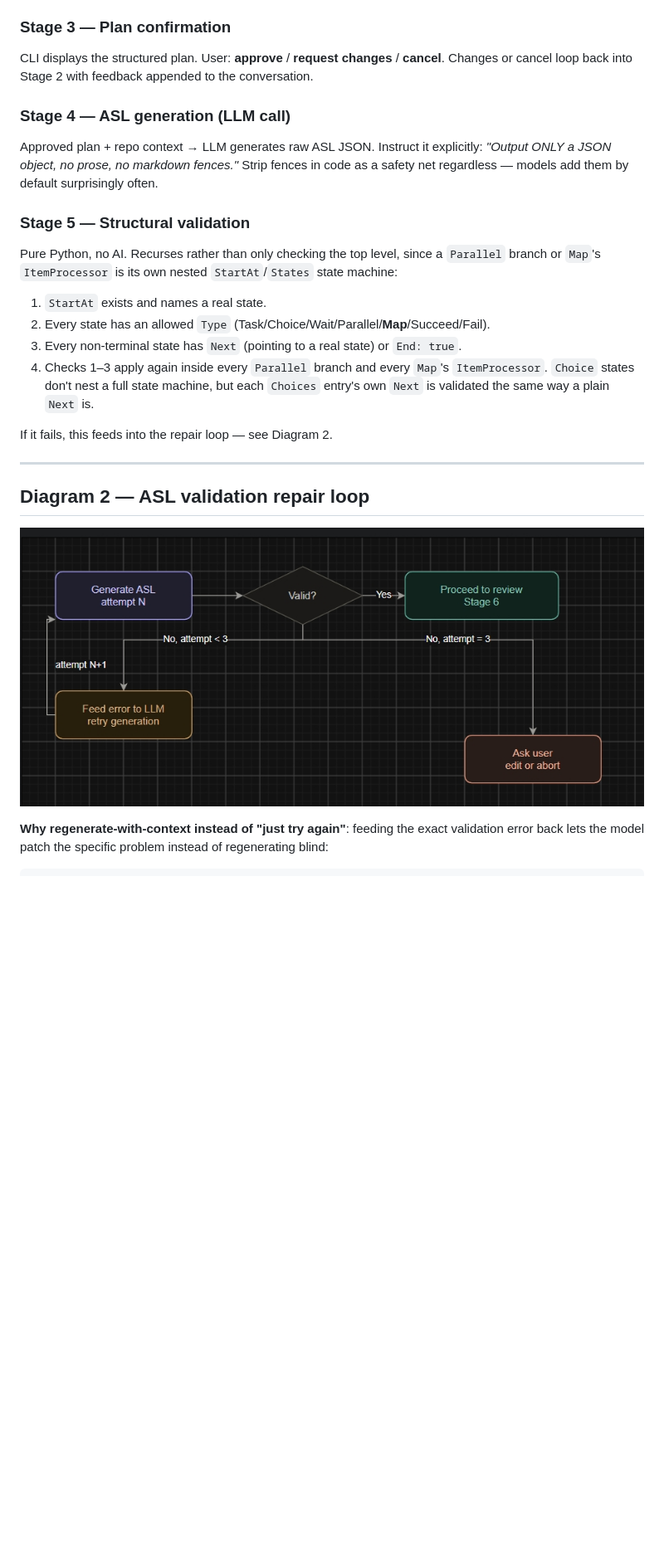
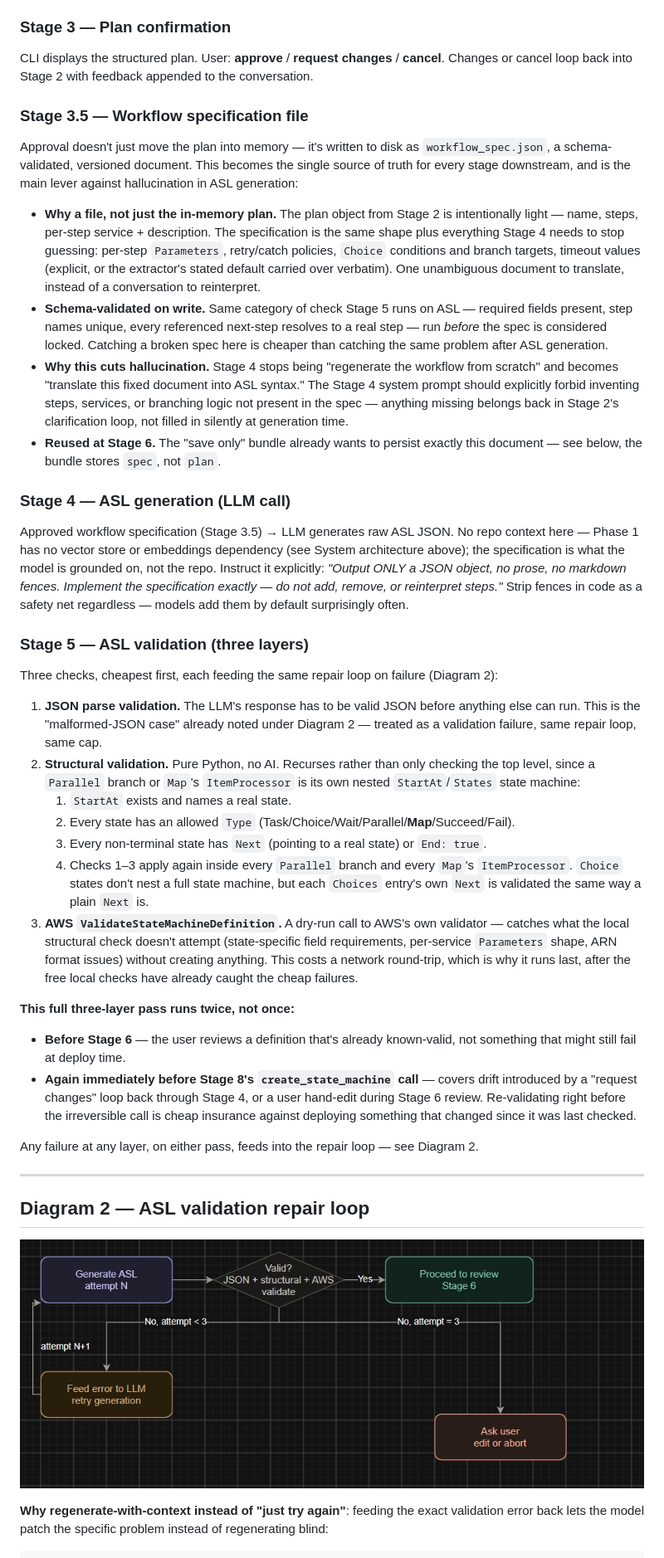
Before and after one commit to Dhruvgogri18/orchestration-accelerator-framework, a Markdown page: docs/phase1_architecture.md, the part around one of its changes. Shown at 83% size. GitHub-like rendering; pictures changed too: docs/diagrams/asl-repair-loop.jpeg; blank space fills up the shorter version.

Commit message:
update diagrams and enhance phase 1 architecture documentation

```diff
--- a/docs/phase1_architecture.md
+++ b/docs/phase1_architecture.md
@@ -129,26 +129,83 @@ CLI displays the structured plan. User: **approve** / **request
 changes** / **cancel**. Changes or cancel loop back into Stage 2 with
 feedback appended to the conversation.
 
+### Stage 3.5 — Workflow specification file
+Approval doesn't just move the plan into memory — it's written to disk
+as `workflow_spec.json`, a schema-validated, versioned document. This
+becomes the single source of truth for every stage downstream, and is
+the main lever against hallucination in ASL generation:
+
+- **Why a file, not just the in-memory plan.** The plan object from
+  Stage 2 is intentionally light — name, steps, per-step service +
+  description. The specification is the same shape plus everything
+  Stage 4 needs to stop guessing: per-step `Parameters`, retry/catch
+  policies, `Choice` conditions and branch targets, timeout values
+  (explicit, or the extractor's stated default carried over verbatim).
+  One unambiguous document to translate, instead of a conversation to
+  reinterpret.
+- **Schema-validated on write.** Same category of check Stage 5 runs on
+  ASL — required fields present, step names unique, every referenced
+  next-step resolves to a real step — run *before* the spec is
+  considered locked. Catching a broken spec here is cheaper than
+  catching the same problem after ASL generation.
+- **Why this cuts hallucination.** Stage 4 stops being "regenerate the
+  workflow from scratch" and becomes "translate this fixed document
+  into ASL syntax." The Stage 4 system prompt should explicitly forbid
+  inventing steps, services, or branching logic not present in the
+  spec — anything missing belongs back in Stage 2's clarification loop,
+  not filled in silently at generation time.
+- **Reused at Stage 6.** The "save only" bundle already wants to
+  persist exactly this document — see below, the bundle stores `spec`,
+  not `plan`.
+
 ### Stage 4 — ASL generation (LLM call)
-Approved plan + repo context → LLM generates raw ASL JSON. Instruct it
-explicitly: *"Output ONLY a JSON object, no prose, no markdown fences."*
+Approved workflow specification (Stage 3.5) → LLM generates raw ASL
+JSON. No repo context here — Phase 1 has no vector store or embeddings
+dependency (see System architecture above); the specification is what
+the model is grounded on, not the repo. Instruct it explicitly:
+*"Output ONLY a JSON object, no prose, no markdown fences. Implement
+the specification exactly — do not add, remove, or reinterpret steps."*
 Strip fences in code as a safety net regardless — models add them by
 default surprisingly often.
 
-### Stage 5 — Structural validation
-Pure Python, no AI. Recurses rather than only checking the top level,
-since a `Parallel` branch or `Map`'s `ItemProcessor` is its own nested
-`StartAt`/`States` state machine:
-1. `StartAt` exists and names a real state.
-2. Every state has an allowed `Type` (Task/Choice/Wait/Parallel/**Map**/Succeed/Fail).
-3. Every non-terminal state has `Next` (pointing to a real state) or
-   `End: true`.
-4. Checks 1–3 apply again inside every `Parallel` branch and every
-   `Map`'s `ItemProcessor`. `Choice` states don't nest a full state
-   machine, but each `Choices` entry's own `Next` is validated the
-   same way a plain `Next` is.
+### Stage 5 — ASL validation (three layers)
+Three checks, cheapest first, each feeding the same repair loop on
+failure (Diagram 2):
 
-If it fails, this feeds into the repair loop — see Diagram 2.
+1. **JSON parse validation.** The LLM's response has to be valid JSON
+   before anything else can run. This is the "malformed-JSON case"
+   already noted under Diagram 2 — treated as a validation failure,
+   same repair loop, same cap.
+2. **Structural validation.** Pure Python, no AI. Recurses rather than
+   only checking the top level, since a `Parallel` branch or `Map`'s
+   `ItemProcessor` is its own nested `StartAt`/`States` state machine:
+   1. `StartAt` exists and names a real state.
+   2. Every state has an allowed `Type`
+      (Task/Choice/Wait/Parallel/**Map**/Succeed/Fail).
+   3. Every non-terminal state has `Next` (pointing to a real state) or
+      `End: true`.
+   4. Checks 1–3 apply again inside every `Parallel` branch and every
+      `Map`'s `ItemProcessor`. `Choice` states don't nest a full state
+      machine, but each `Choices` entry's own `Next` is validated the
+      same way a plain `Next` is.
+3. **AWS `ValidateStateMachineDefinition`.** A dry-run call to AWS's
+   own validator — catches what the local structural check doesn't
+   attempt (state-specific field requirements, per-service `Parameters`
+   shape, ARN format issues) without creating anything. This costs a
+   network round-trip, which is why it runs last, after the free local
+   checks have already caught the cheap failures.
+
+**This full three-layer pass runs twice, not once:**
+- **Before Stage 6** — the user reviews a definition that's already
+  known-valid, not something that might still fail at deploy time.
+- **Again immediately before Stage 8's `create_state_machine` call** —
+  covers drift introduced by a "request changes" loop back through
+  Stage 4, or a user hand-edit during Stage 6 review. Re-validating
+  right before the irreversible call is cheap insurance against
+  deploying something that changed since it was last checked.
+
+Any failure at any layer, on either pass, feeds into the repair loop —
+see Diagram 2.
 
 ---
 
```
Also changed, not shown: other parts of docs/phase1_architecture.md (+15 -11 lines), docs/diagrams/deployment-outcome.jpeg, docs/diagrams/main-flow.jpeg (deleted), docs/diagrams/main_flow.jpeg (added), docs/diagrams/system_architecture.jpeg.
